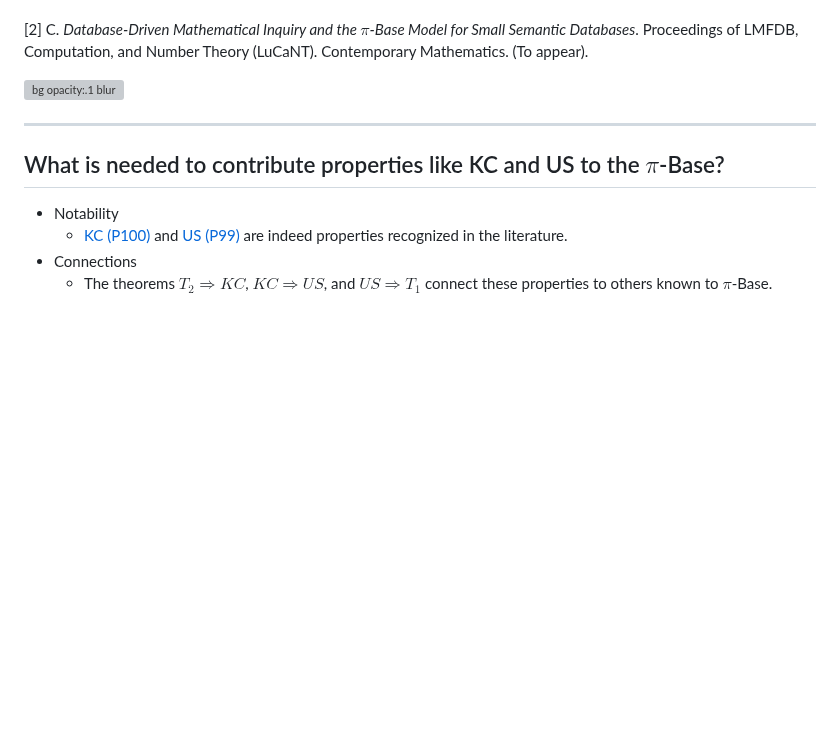
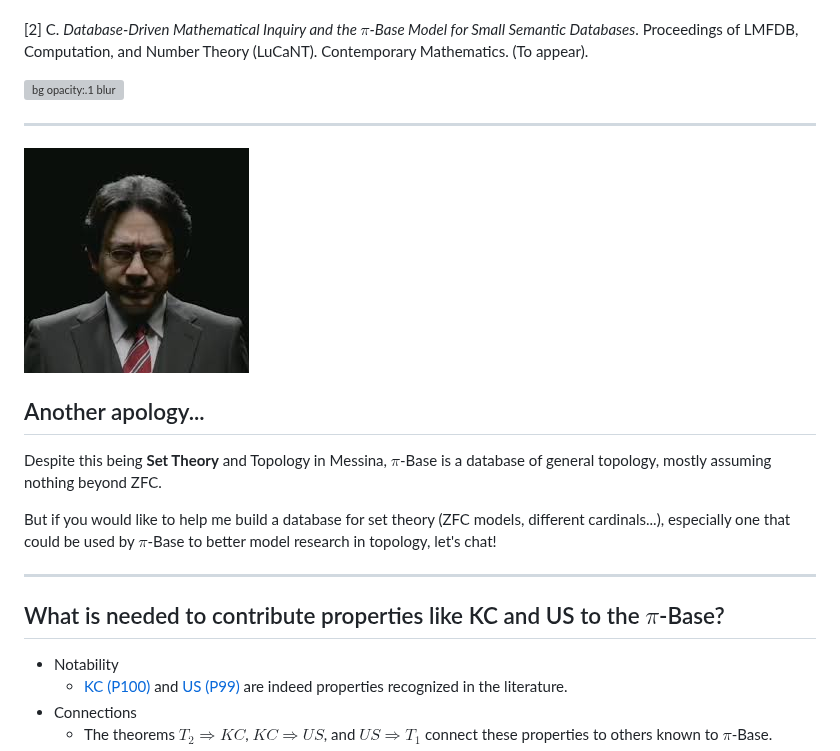
Before and after one commit to StevenClontz/sttm2025, a Markdown page: slides/Slides.md, the part around the change. GitHub-like rendering; pictures changed too: slides/img/dark-iwata.jpg (added); blank space fills up the shorter version; grey boxes are pictures that could not be loaded.

Commit message:
add 2nd apology

```diff
--- a/slides/Slides.md
+++ b/slides/Slides.md
@@ -149,6 +149,21 @@ Contemporary Mathematics. (To appear).
 
 
 ![bg opacity:.1 blur](https://picsum.photos/id/1/800/600)
+
+---
+
+![bg left](./img/dark-iwata.jpg)
+
+## Another apology...
+
+Despite this being **Set Theory** and Topology in Messina,
+$\pi$-Base is a database of general topology, mostly
+assuming nothing beyond ZFC.
+
+But if you would like to help me build a database for set
+theory (ZFC models, different cardinals...), especially one
+that could be used by $\pi$-Base to better model research
+in topology, let's chat!
 
 ---
 
```
